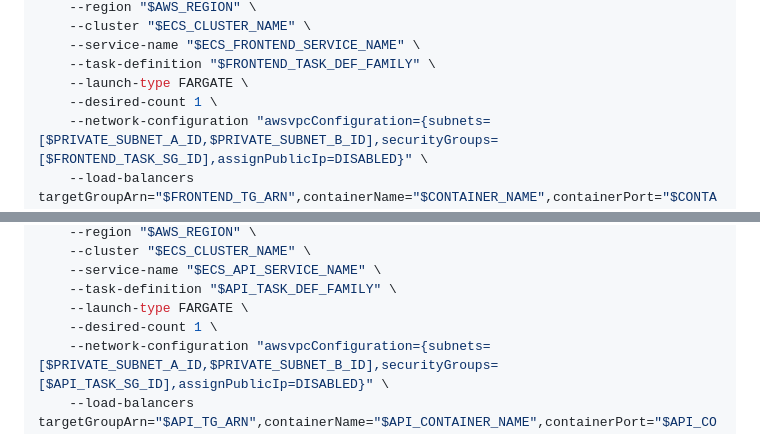
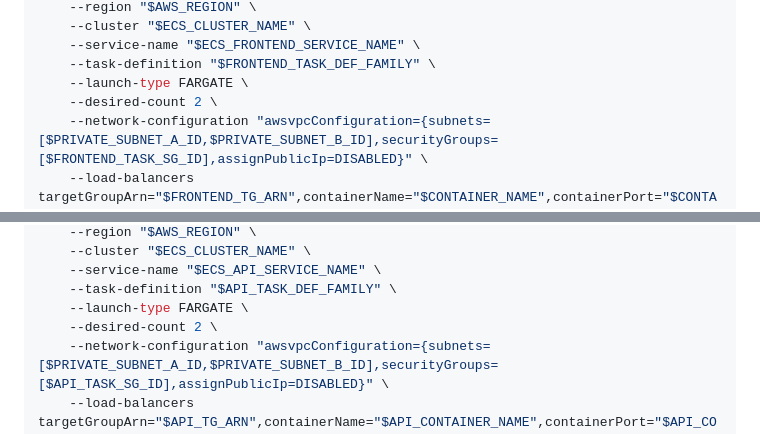
Before and after one commit to rokitalab/TAPESTRY, a Markdown page: docs/AWS_SETUP.md, 2 parts joined by grey strips. GitHub-like rendering.

```diff
--- a/docs/AWS_SETUP.md
+++ b/docs/AWS_SETUP.md
@@ -747,7 +747,7 @@ else
     --service-name "$ECS_FRONTEND_SERVICE_NAME" \
     --task-definition "$FRONTEND_TASK_DEF_FAMILY" \
     --launch-type FARGATE \
-    --desired-count 1 \
+    --desired-count 2 \
     --network-configuration "awsvpcConfiguration={subnets=[$PRIVATE_SUBNET_A_ID,$PRIVATE_SUBNET_B_ID],securityGroups=[$FRONTEND_TASK_SG_ID],assignPublicIp=DISABLED}" \
     --load-balancers targetGroupArn="$FRONTEND_TG_ARN",containerName="$CONTAINER_NAME",containerPort="$CONTAINER_PORT" \
     --health-check-grace-period-seconds 60
@@ -769,7 +769,7 @@ else
     --service-name "$ECS_API_SERVICE_NAME" \
     --task-definition "$API_TASK_DEF_FAMILY" \
     --launch-type FARGATE \
-    --desired-count 1 \
+    --desired-count 2 \
     --network-configuration "awsvpcConfiguration={subnets=[$PRIVATE_SUBNET_A_ID,$PRIVATE_SUBNET_B_ID],securityGroups=[$API_TASK_SG_ID],assignPublicIp=DISABLED}" \
     --load-balancers targetGroupArn="$API_TG_ARN",containerName="$API_CONTAINER_NAME",containerPort="$API_CONTAINER_PORT"
 fi
```
Also changed, not shown: other parts of docs/AWS_SETUP.md (+79 -0 lines), docs/AWS_INTERNAL_DEV_ALB.md (+2 -2 lines).
